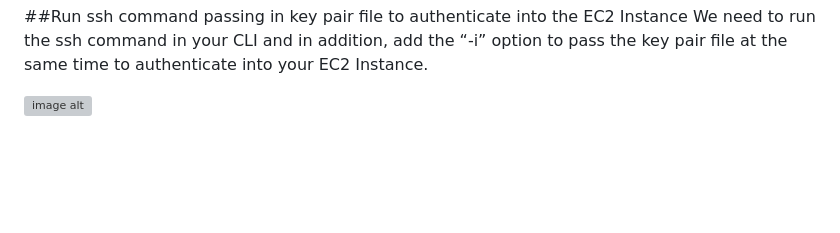
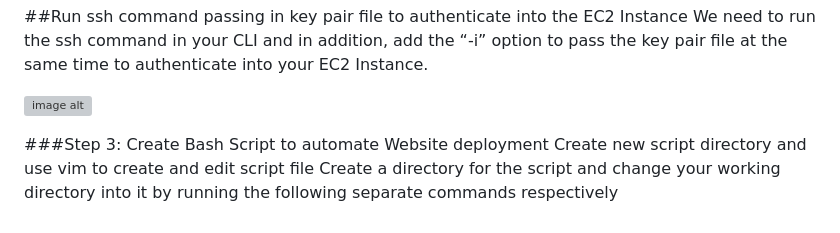
Before and after one commit to Tatenda-Prince/My-AWS-Custom-Webpage-Using-Bash-Script, a Markdown page: README.md, the part around the change. GitHub-like rendering; blank space fills up the shorter version; grey boxes are pictures that could not be loaded.

```diff
--- a/README.md
+++ b/README.md
@@ -75,3 +75,7 @@ Modify the permissions and verify the modifications were made by running the fol
 We need to run the ssh command in your CLI and in addition, add the “-i” option to pass the key pair file at the same time to authenticate into your EC2 Instance.
 
 ![image alt](https://github.com/Tatenda-Prince/my-custom-webpage-/blob/37fcda98fd0446efc964339a8fd9e3d1f4d0524f/ii.png)
+
+###Step 3: Create Bash Script to automate Website deployment
+Create new script directory and use vim to create and edit script file
+Create a directory for the script and change your working directory into it by running the following separate commands respectively
```
